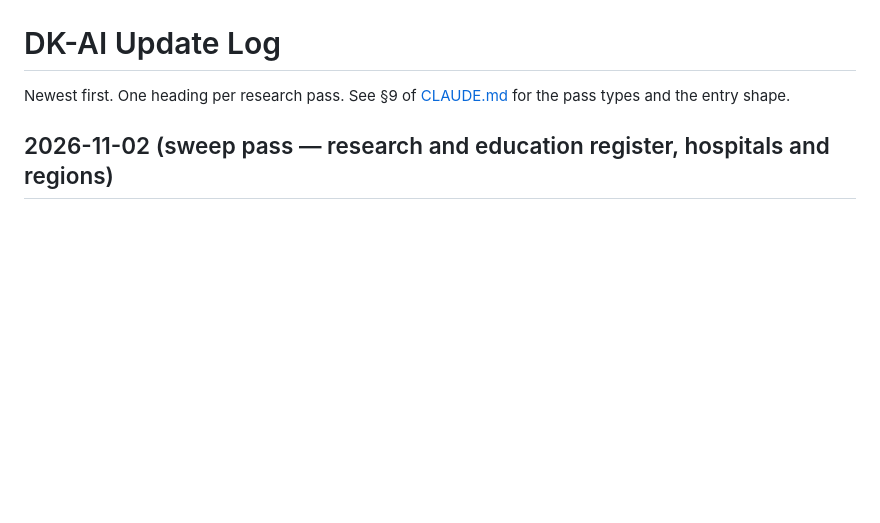
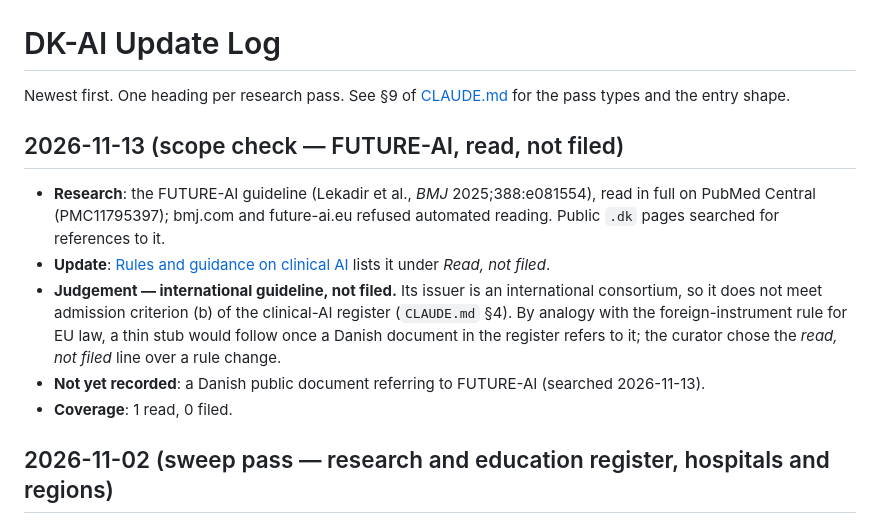
Before and after one commit to mortenlindow/dk-ai-okf-vault, a Markdown page: log.md, the part around the change. Rendered like a GitHub page; blank space fills up the shorter version.

Commit message:
Clinical-AI rules: list FUTURE-AI under Read, not filed
The FUTURE-AI consensus guideline (BMJ 2025;388:e081554) is issued by an
international consortium, so it does not meet the register's Danish-issuer
criterion. Listed with a note that a thin foreign-instrument stub would follow
once a Danish register document refers to it. Log entry added.

Co-Authored-By: Claude Opus 5.5 <noreply@anthropic.com>

```diff
--- a/log.md
+++ b/log.md
@@ -2,6 +2,21 @@
 
 Newest first. One heading per research pass. See §9 of [CLAUDE.md](CLAUDE.md) for the
 pass types and the entry shape.
+
+## 2026-11-13 (scope check — FUTURE-AI, read, not filed)
+
+* **Research**: the FUTURE-AI guideline (Lekadir et al., *BMJ* 2025;388:e081554), read in full on
+  PubMed Central (PMC11795397); bmj.com and future-ai.eu refused automated reading. Public `.dk`
+  pages searched for references to it.
+* **Update**: [Rules and guidance on clinical AI](/views/clinical-ai-rules/index.md) lists it under
+  *Read, not filed*.
+* **Judgement — international guideline, not filed.** Its issuer is an international consortium,
+  so it does not meet admission criterion (b) of the clinical-AI register (`CLAUDE.md` §4). By
+  analogy with the foreign-instrument rule for EU law, a thin stub would follow once a Danish
+  document in the register refers to it; the curator chose the *read, not filed* line over a rule
+  change.
+* **Not yet recorded**: a Danish public document referring to FUTURE-AI (searched 2026-11-13).
+* **Coverage**: 1 read, 0 filed.
 
 ## 2026-11-02 (sweep pass — research and education register, hospitals and regions)
 
```
Also changed, not shown: views/clinical-ai-rules/index.md (+1 -0 lines).
